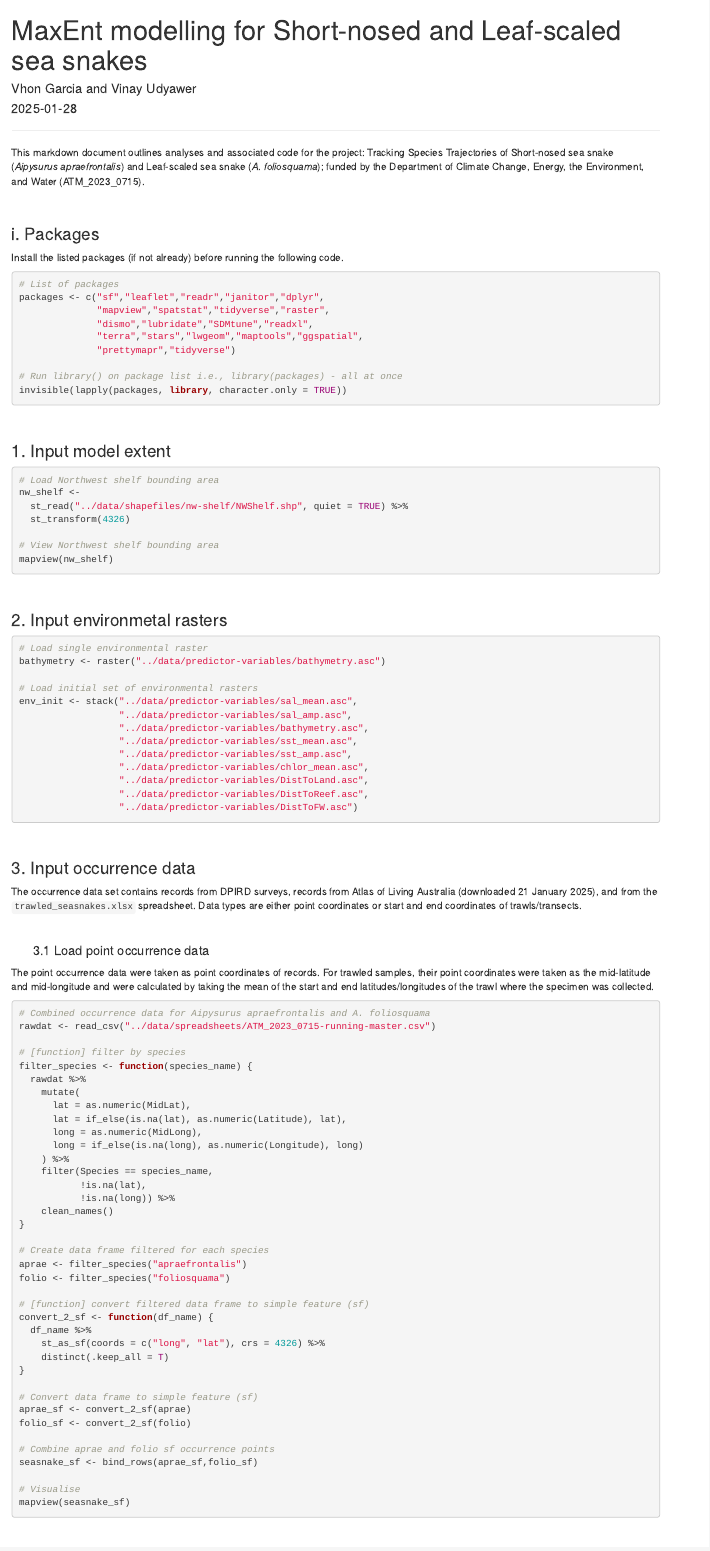
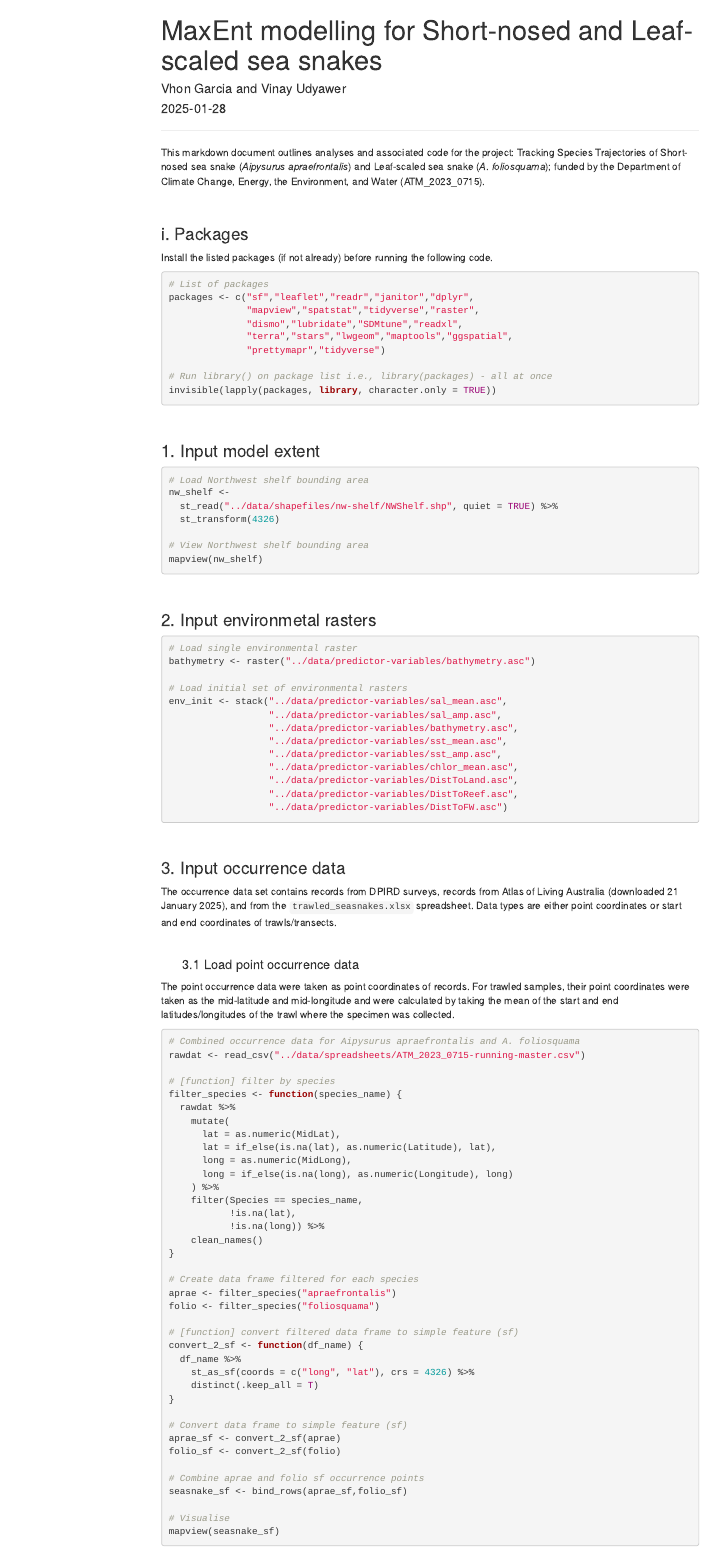
Before and after one commit to grcvhon/atm-analysis, an R Markdown document (markdown/MaxEnt-modelling.Rmd): the page in a window 1100 px wide, from its top. Rendered offline with R 4.5, knitr and Pandoc, with nearby package versions; the code chunks are not run, so their results and figures are left out; menus at the side of the page are left out.

Commit message:
update markdown format

````diff
--- a/markdown/MaxEnt-modelling.Rmd
+++ b/markdown/MaxEnt-modelling.Rmd
@@ -2,7 +2,13 @@
 title: "MaxEnt modelling for Short-nosed and Leaf-scaled sea snakes"
 author: "Vhon Garcia and Vinay Udyawer"
 date: "`r Sys.Date()`"
-output: html_document
+output:
+  html_document:
+    toc: true
+    toc_float: true
+    toc_collapsed: false
+    toc_depth: 3
+    toc_expand: true
 ---
 
 ```{=html}
````
